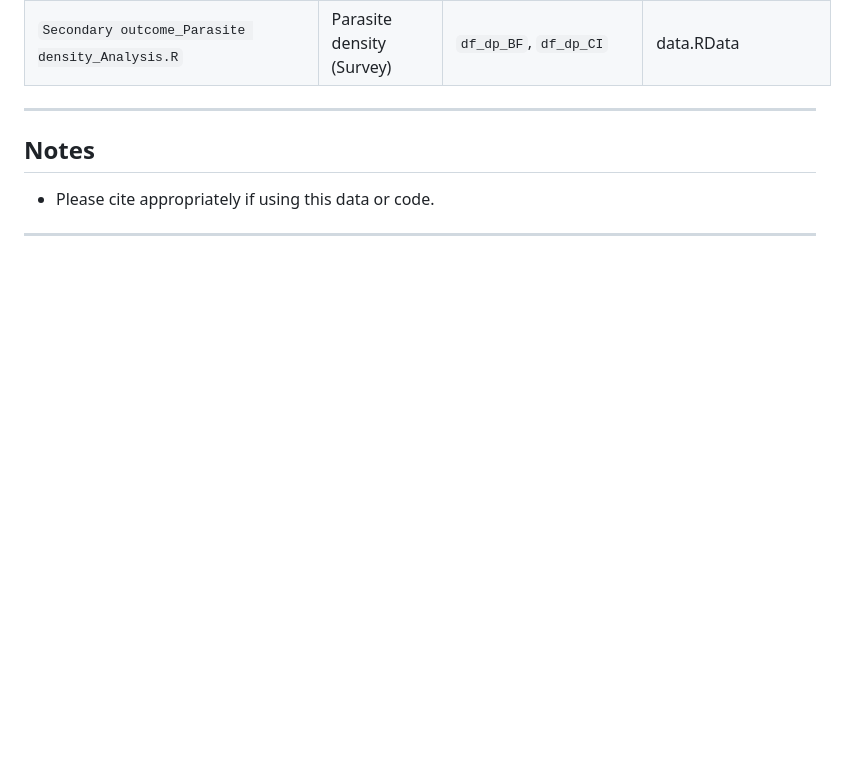
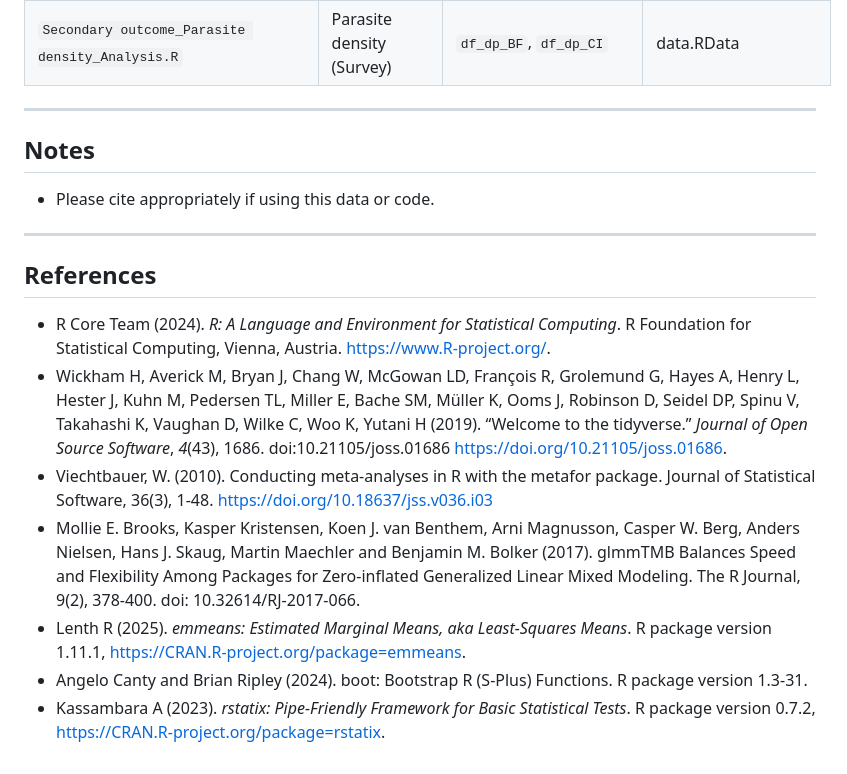
Before and after one commit to Nmoiroux/REACT_TLGH, a Markdown page: README.md, the part around the change. GitHub-like rendering; blank space fills up the shorter version.

Commit message:
add references

```diff
--- a/README.md
+++ b/README.md
@@ -62,3 +62,25 @@ All datasets are described in `metadata.Rmd`. The `metadata.Rmd` provides a stru
 - Please cite appropriately if using this data or code.
 
 ---
+
+## References
+
+- R Core Team (2024). _R: A Language and Environment for Statistical Computing_. R
+  Foundation for Statistical Computing, Vienna, Austria. <https://www.R-project.org/>.
+- Wickham H, Averick M, Bryan J, Chang W, McGowan LD, François R, Grolemund G, Hayes A,
+  Henry L, Hester J, Kuhn M, Pedersen TL, Miller E, Bache SM, Müller K, Ooms J, Robinson
+  D, Seidel DP, Spinu V, Takahashi K, Vaughan D, Wilke C, Woo K, Yutani H (2019).
+  “Welcome to the tidyverse.” _Journal of Open Source Software_, *4*(43), 1686.
+  doi:10.21105/joss.01686 <https://doi.org/10.21105/joss.01686>.
+- Viechtbauer, W. (2010). Conducting meta-analyses in R with the metafor package. Journal
+  of Statistical Software, 36(3), 1-48. https://doi.org/10.18637/jss.v036.i03
+- Mollie E. Brooks, Kasper Kristensen, Koen J. van Benthem, Arni Magnusson, Casper W.
+  Berg, Anders Nielsen, Hans J. Skaug, Martin Maechler and Benjamin M. Bolker (2017).
+  glmmTMB Balances Speed and Flexibility Among Packages for Zero-inflated Generalized
+  Linear Mixed Modeling. The R Journal, 9(2), 378-400. doi: 10.32614/RJ-2017-066.
+- Lenth R (2025). _emmeans: Estimated Marginal Means, aka Least-Squares Means_. R package
+  version 1.11.1, <https://CRAN.R-project.org/package=emmeans>.
+- Angelo Canty and Brian Ripley (2024). boot: Bootstrap R (S-Plus) Functions. R package
+  version 1.3-31.
+- Kassambara A (2023). _rstatix: Pipe-Friendly Framework for Basic Statistical Tests_. R
+  package version 0.7.2, <https://CRAN.R-project.org/package=rstatix>.
```
